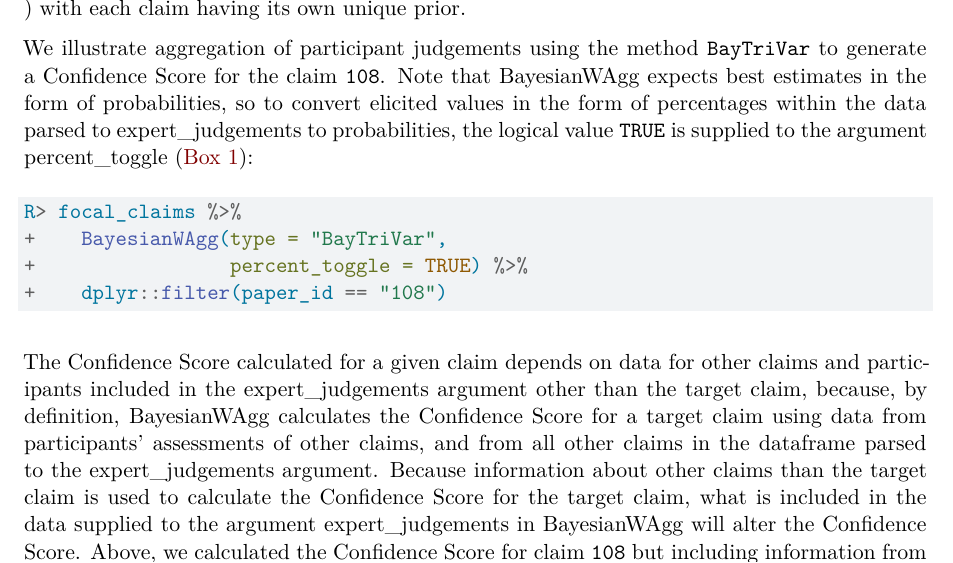
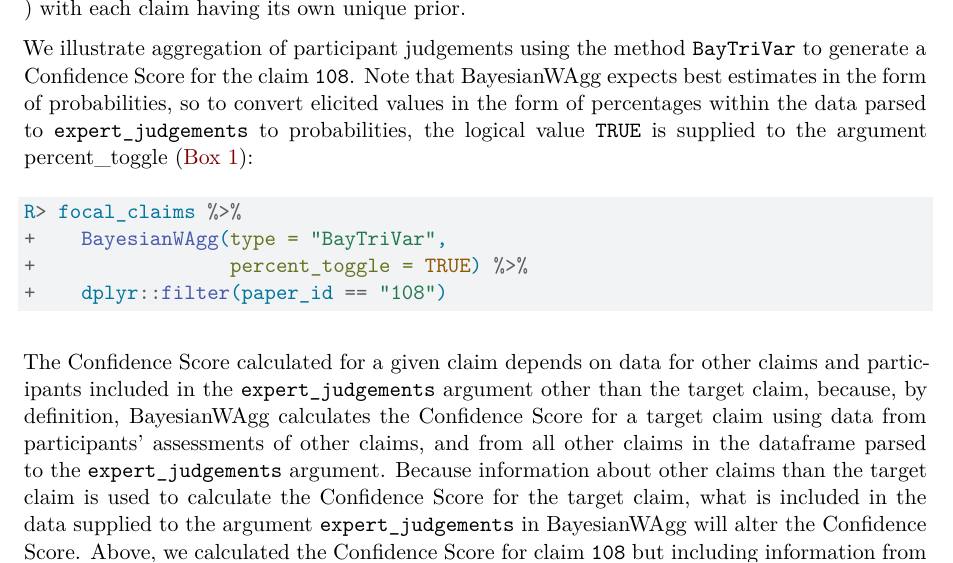
Before and after one commit to metamelb-repliCATS/aggreCAT, a Quarto document (inst/ms/aggreCAT.qmd): part of page 17 of 28, cut so that both start at the same text. Rendered offline with R 4.5, knitr and Pandoc in place of Quarto, then LaTeX, with nearby package versions; the code chunks are not run, so their results and figures are left out; drawn as R Markdown's standard PDF in place of the format the file asks for; common packages that the code uses without loading them are loaded.

Commit message:
rm []{.arg} syntax for expert_judgemnts plain text

```diff
--- a/inst/ms/aggreCAT.qmd
+++ b/inst/ms/aggreCAT.qmd
@@ -975,7 +975,7 @@ We illustrate aggregation of participant judgements using the method
 `BayTriVar` to generate a Confidence Score for the claim `108`. Note
 that [BayesianWAgg]{.fct} expects best estimates in the form of
 probabilities, so to convert elicited values in the form of percentages
-within the data parsed to [expert\_judgements]{.arg} to probabilities,
+within the data parsed to `expert_judgements` to probabilities,
 the logical value `TRUE` is supplied to the argument
 [percent_toggle]{.arg} ([Box 1](#aggWorkflow)):
 
@@ -992,14 +992,14 @@ focal_claims %>%
 
 The Confidence Score calculated for a given claim depends on data for
 other claims and participants included in the
-[expert\_judgements]{.arg} argument other than the target claim,
+`expert_judgements` argument other than the target claim,
 because, by definition, [BayesianWAgg]{.fct} calculates the Confidence
 Score for a target claim using data from participants' assessments of
 other claims, and from all other claims in the dataframe parsed to the
-[expert\_judgements]{.arg} argument. Because information about other
+`expert_judgements` argument. Because information about other
 claims than the target claim is used to calculate the Confidence Score
 for the target claim, what is included in the data supplied to the
-argument [expert\_judgements]{.arg} in [BayesianWAgg]{.fct} will alter
+argument `expert_judgements` in [BayesianWAgg]{.fct} will alter
 the Confidence Score. Above, we calculated the Confidence Score for
 claim `108` but including information from
 `r length(unique(focal_claims$paper_id)) - 1` additional claims included
```
